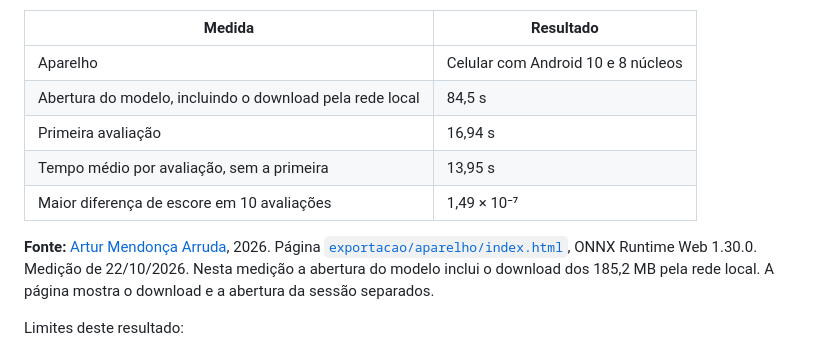
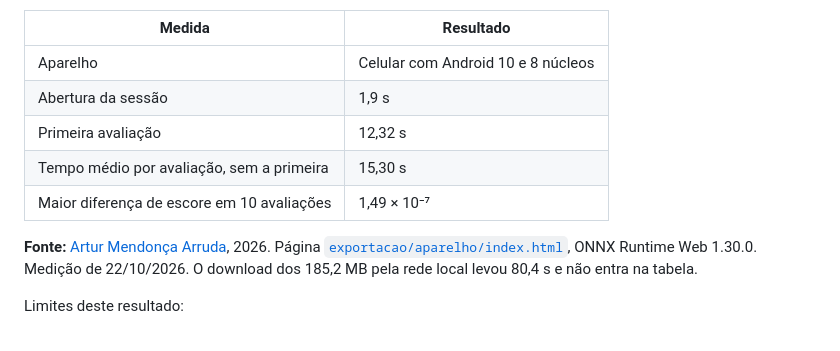
Before and after one commit to fga-eps-mds/2026.2-UNB-FCTE_UNIEURO_MED-IA, a Markdown page: docs/exportacao-do-modelo.md, the part around the change. GitHub-like rendering.

Commit message:
docs(exportacao): atualiza a medição no celular com a abertura da sessão separada
Refs #6

```diff
--- a/docs/exportacao-do-modelo.md
+++ b/docs/exportacao-do-modelo.md
@@ -198,15 +198,15 @@ diante.
 | Medida | Resultado |
 |--------|-----------|
 | Aparelho | Celular com Android 10 e 8 núcleos |
-| Abertura do modelo, incluindo o download pela rede local | 84,5 s |
-| Primeira avaliação | 16,94 s |
-| Tempo médio por avaliação, sem a primeira | 13,95 s |
+| Abertura da sessão | 1,9 s |
+| Primeira avaliação | 12,32 s |
+| Tempo médio por avaliação, sem a primeira | 15,30 s |
 | Maior diferença de escore em 10 avaliações | 1,49 × 10⁻⁷ |
 
 **Fonte:** [Artur Mendonça Arruda](https://github.com/ArtyMend07), 2026. Página
 [`exportacao/aparelho/index.html`](../exportacao/aparelho/index.html), ONNX Runtime Web 1.30.0.
-Medição de 22/10/2026. Nesta medição a abertura do modelo inclui o download dos
-185,2 MB pela rede local. A página mostra o download e a abertura da sessão separados.
+Medição de 22/10/2026. O download dos 185,2 MB pela rede local levou 80,4 s e não
+entra na tabela.
 
 Limites deste resultado:
 
```
